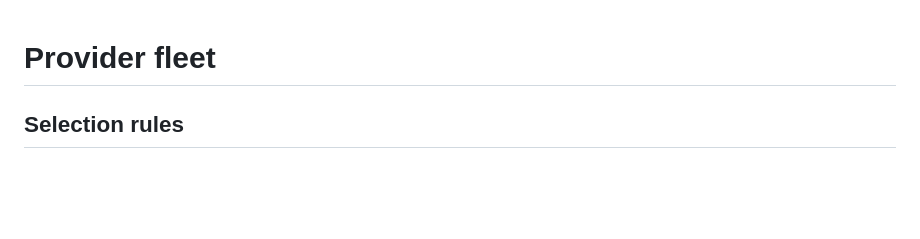
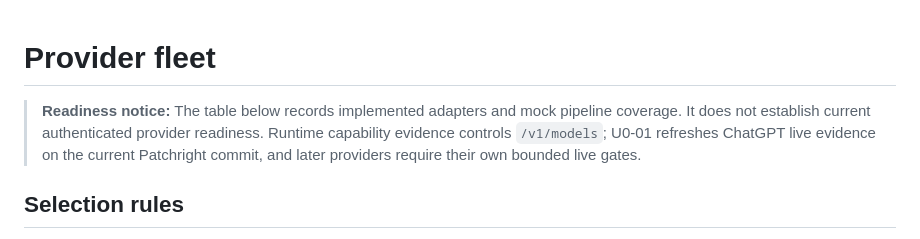
Before and after one commit to Nan0pk/local-ai-relay, a Markdown page: docs/providers.md, the part around the change. Drawn GitHub-style; blank space fills up the shorter version.

Commit message:
docs: clarify provider evidence status

```diff
--- a/docs/providers.md
+++ b/docs/providers.md
@@ -1,4 +1,10 @@
 # Provider fleet
+
+> **Readiness notice:** The table below records implemented adapters and mock
+> pipeline coverage. It does not establish current authenticated provider
+> readiness. Runtime capability evidence controls `/v1/models`; U0-01 refreshes
+> ChatGPT live evidence on the current Patchright commit, and later providers
+> require their own bounded live gates.
 
 ## Selection rules
 
```
